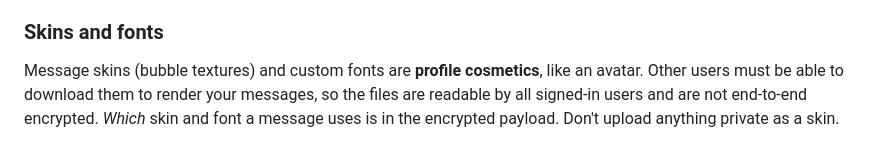
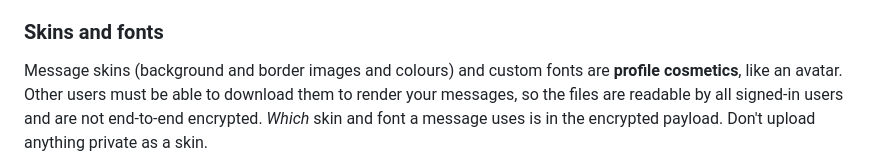
Before and after one commit to Masterflo3004/CChat, a Markdown page: docs/E2EE.md, the part around the change. GitHub-like rendering.

```diff
--- a/docs/E2EE.md
+++ b/docs/E2EE.md
@@ -91,7 +91,7 @@ The server only sees: conversation id, sender id, epoch, timestamp, ciphertext l
 
 ### Skins and fonts
 
-Message skins (bubble textures) and custom fonts are **profile cosmetics**, like an
+Message skins (background and border images and colours) and custom fonts are **profile cosmetics**, like an
 avatar. Other users must be able to download them to render your messages, so the
 files are readable by all signed-in users and are not end-to-end encrypted. *Which*
 skin and font a message uses is in the encrypted payload. Don't upload anything
```
Also changed, not shown: README.md (+9 -2 lines), docs/screenshots/skin-editor.png (added), docs/screenshots/skins.png (added), 7 other files.
